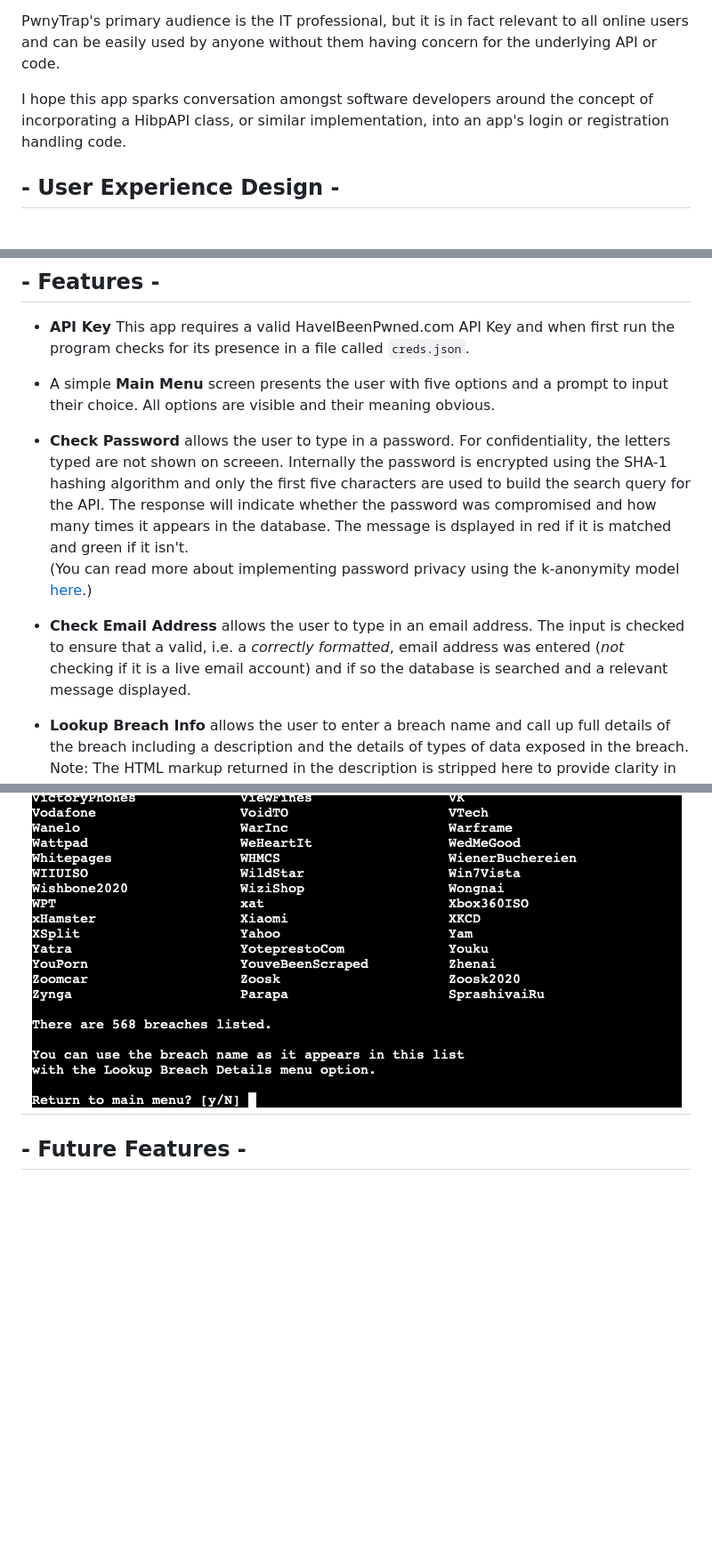
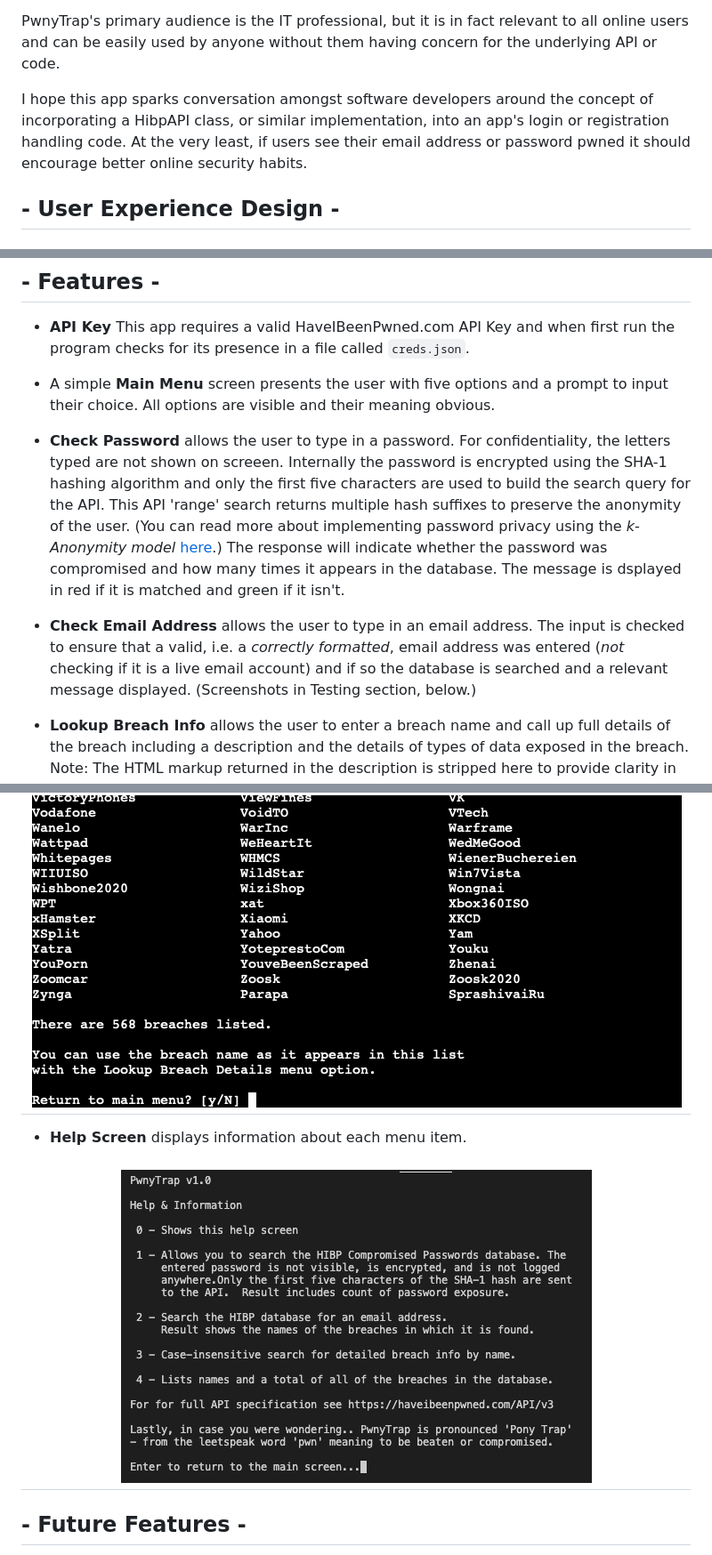
Before and after one commit to davewatters/pwnytrap, a Markdown page: README.md, 3 parts joined by grey strips. Shown: that part at 89% size. Drawn GitHub-style; pictures changed too: readme-docs/help-screen.png (added); blank space fills up the shorter version.

Commit message:
docs readme minor edits

```diff
--- a/README.md
+++ b/README.md
@@ -29,7 +29,7 @@ PwnyTrap's purpose on one level is to be a simple tool to easily enable password
 
 PwnyTrap's primary audience is the IT professional, but it is in fact relevant to all online users and can be easily used by anyone without them having concern for the underlying API or code.
 
-I hope this app sparks conversation amongst software developers around the concept of incorporating a HibpAPI class, or similar implementation, into an app's login or registration handling code.
+I hope this app sparks conversation amongst software developers around the concept of incorporating a HibpAPI class, or similar implementation, into an app's login or registration handling code.  At the very least, if users see their email address or password pwned it should encourage better online security habits.
 
 
 ## - User Experience Design -
@@ -52,10 +52,10 @@ I hope this app sparks conversation amongst software developers around the conce
 
 - A simple **Main Menu** screen presents the user with five options and a prompt to input their choice. All options are visible and their meaning obvious.
 
-- **Check Password** allows the user to type in a password. For confidentiality, the letters typed are not shown on screeen. Internally the password is encrypted using the SHA-1 hashing algorithm and only the first five characters are used to build the search query for the API. The response will indicate whether the password was compromised and how many times it appears in the database. The message is dsplayed in red if it is matched and green if it isn't.
-(You can read more about implementing password privacy using the k-anonymity model [here](https://www.troyhunt.com/ive-just-launched-pwned-passwords-version-2/#cloudflareprivacyandkanonymity).)
+- **Check Password** allows the user to type in a password. For confidentiality, the letters typed are not shown on screeen. Internally the password is encrypted using the SHA-1 hashing algorithm and only the first five characters are used to build the search query for the API. This API 'range' search returns multiple hash suffixes to preserve the anonymity of the user. (You can read more about implementing password privacy using the _k-Anonymity model_ [here](https://www.troyhunt.com/ive-just-launched-pwned-passwords-version-2/#cloudflareprivacyandkanonymity).) The response will indicate whether the password was compromised and how many times it appears in the database. The message is dsplayed in red if it is matched and green if it isn't.
 
-- **Check Email Address** allows the user to type in an email address. The input is checked to ensure that a valid, i.e. a _correctly formatted_, email address was entered (_not_ checking if it is a live email account) and if so the database is searched and a relevant message displayed.
+
+- **Check Email Address** allows the user to type in an email address. The input is checked to ensure that a valid, i.e. a _correctly formatted_, email address was entered (_not_ checking if it is a live email account) and if so the database is searched and a relevant message displayed. (Screenshots in Testing section, below.)
 
 - **Lookup Breach Info** allows the user to enter a breach name and call up full details of the breach including a description and the details of types of data exposed in the breach. Note: The HTML markup returned in the description is stripped here to provide clarity in the terminal display.
 <h2 align="center"><img src="readme-docs/lookup-breach.png"></h2>
@@ -63,6 +63,8 @@ I hope this app sparks conversation amongst software developers around the conce
 - **Show All Breaches** returns all 500+ breach names in the HIBP database, displayed in three columns. User can scroll through the list. Enter Y or y to return to the menu.
 <h2 align="center"><img src="readme-docs/show-all-breaches.png"></h2>
 
+- **Help Screen** displays information about each menu item.
+<h2 align="center"><img src="readme-docs/help-screen.png"></h2>
 
 ## - Future Features -
 -   Refactor the HibpAPI class to search on NTLM hashes (aka NTHash) of the given password.  Could create an option or separate Active Directory test tool using HIBP's offline NTLM hash dump.
```
Also changed, not shown: other parts of README.md (+4 -3 lines), 1 other file.
